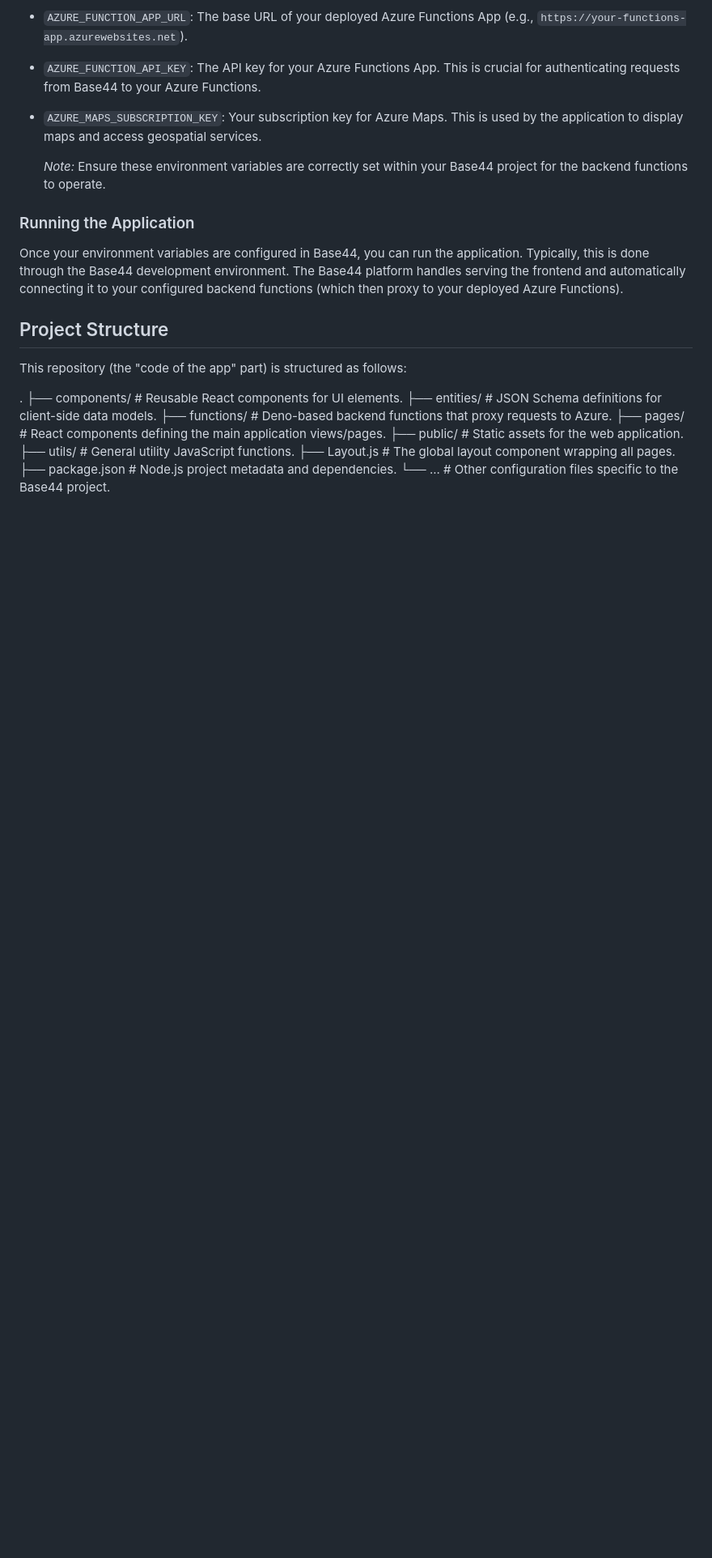
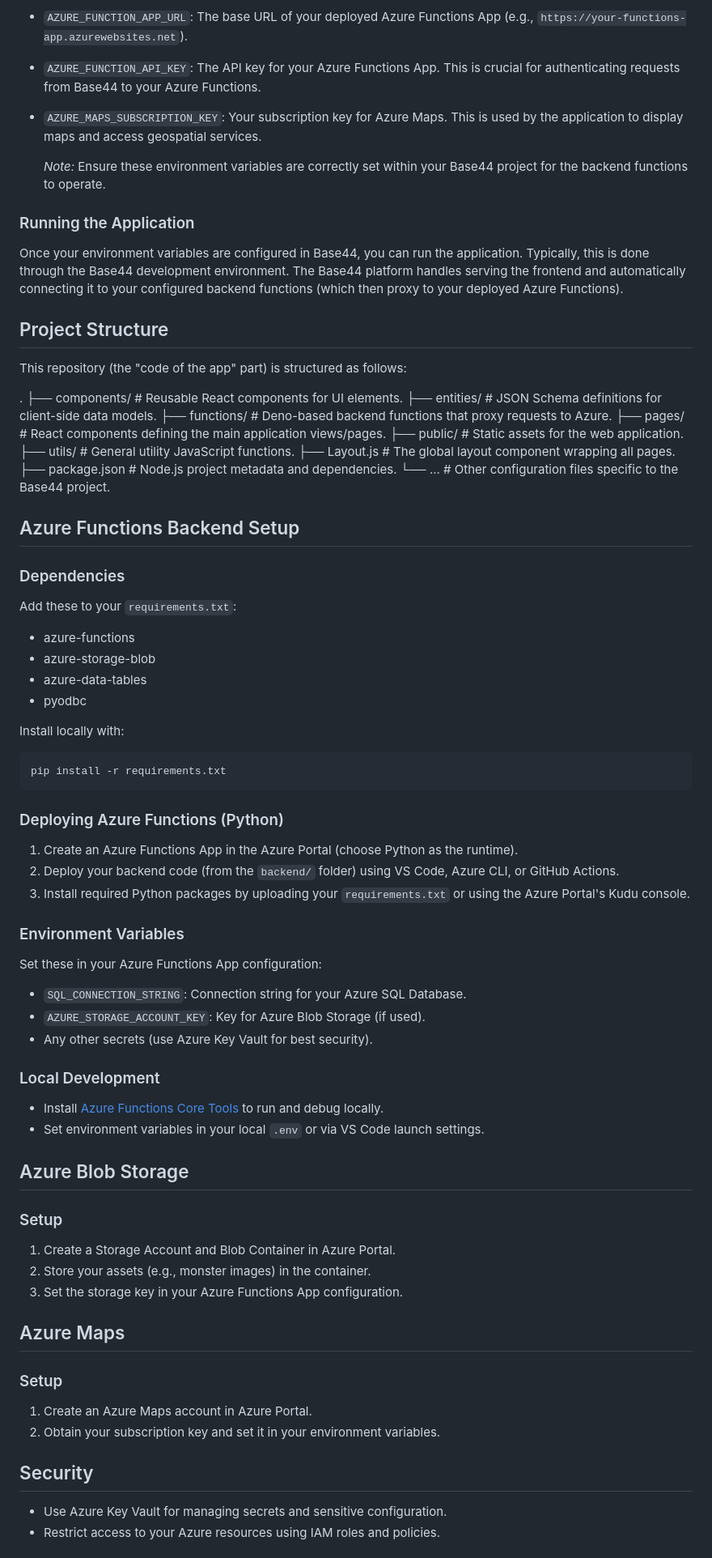
Before and after one commit to OmriKaplan1/Faer-n-Walker, a Markdown page: README.md, the part around one of its changes. Shown at 81% size. Drawn GitHub-style; blank space fills up the shorter version.

````diff
--- a/README.md
+++ b/README.md
@@ -86,3 +84,50 @@ Once your environment variables are configured in Base44, you can run the applic
 This repository (the "code of the app" part) is structured as follows:
 
 . ├── components/ # Reusable React components for UI elements. ├── entities/ # JSON Schema definitions for client-side data models. ├── functions/ # Deno-based backend functions that proxy requests to Azure. ├── pages/ # React components defining the main application views/pages. ├── public/ # Static assets for the web application. ├── utils/ # General utility JavaScript functions. ├── Layout.js # The global layout component wrapping all pages. ├── package.json # Node.js project metadata and dependencies. └── ... # Other configuration files specific to the Base44 project.
+
+## Azure Functions Backend Setup
+
+### Dependencies
+Add these to your `requirements.txt`:
+- azure-functions
+- azure-storage-blob
+- azure-data-tables
+- pyodbc
+
+Install locally with:
+```bash
+pip install -r requirements.txt
+```
+
+### Deploying Azure Functions (Python)
+1. Create an Azure Functions App in the Azure Portal (choose Python as the runtime).
+2. Deploy your backend code (from the `backend/` folder) using VS Code, Azure CLI, or GitHub Actions.
+3. Install required Python packages by uploading your `requirements.txt` or using the Azure Portal's Kudu console.
+
+### Environment Variables
+Set these in your Azure Functions App configuration:
+- `SQL_CONNECTION_STRING`: Connection string for your Azure SQL Database.
+- `AZURE_STORAGE_ACCOUNT_KEY`: Key for Azure Blob Storage (if used).
+- Any other secrets (use Azure Key Vault for best security).
+
+### Local Development
+- Install [Azure Functions Core Tools](https://docs.microsoft.com/azure/azure-functions/functions-run-local) to run and debug locally.
+- Set environment variables in your local `.env` or via VS Code launch settings.
+
+## Azure Blob Storage
+
+### Setup
+1. Create a Storage Account and Blob Container in Azure Portal.
+2. Store your assets (e.g., monster images) in the container.
+3. Set the storage key in your Azure Functions App configuration.
+
+## Azure Maps
+
+### Setup
+1. Create an Azure Maps account in Azure Portal.
+2. Obtain your subscription key and set it in your environment variables.
+
+## Security
+- Use Azure Key Vault for managing secrets and sensitive configuration.
+- Restrict access to your Azure resources using IAM roles and policies.
+
````
Also changed, not shown: other parts of README.md (+14 -2 lines).
